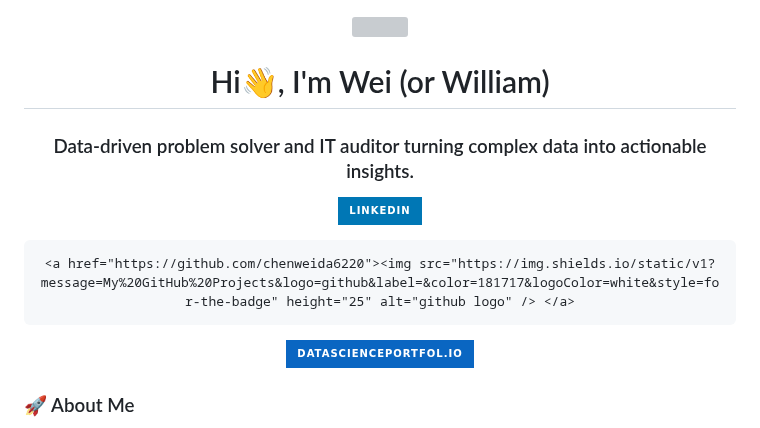
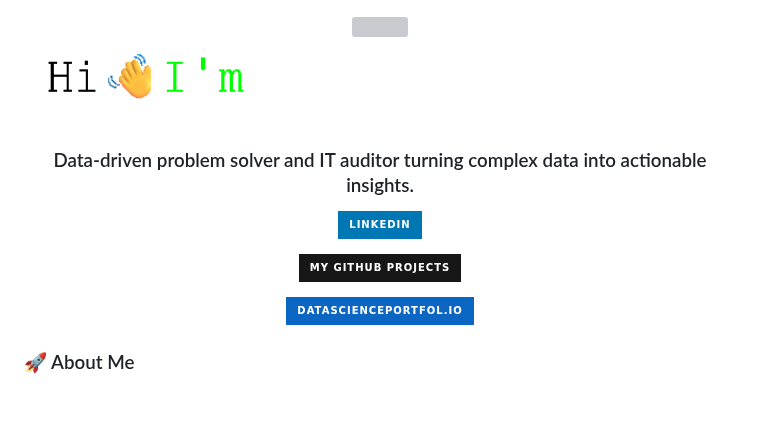
Before and after one commit to chenweida6220/chenweida6220, a Markdown page: README.md, the part around one of its changes. Rendered like a GitHub page; pictures changed too: Portfolio Items/github-typewriter generator gif.gif (added); badges without logos; blank space fills up the shorter version; grey boxes are pictures that could not be loaded.

```diff
--- a/README.md
+++ b/README.md
@@ -3,12 +4,11 @@
 
-  <h1>Hi👋, I'm Wei (or William)</h1>
   <h3>Data-driven problem solver and IT auditor turning complex data into actionable insights.</h3>
 
   <!-- Dynamic shields.io badges -->
   <!-- LinkedIn shields.io badge -->
   <a href="http://linkedin.com/in/dawae"><img src="https://img.shields.io/static/v1?message=LinkedIn&logo=linkedin&label=&color=0077B5&logoColor=white&labelColor=&style=for-the-badge" height="25" alt="linkedin logo" /> </a>
   <!-- GitHub shields.io badge -->
-    <a href="https://github.com/chenweida6220"><img src="https://img.shields.io/static/v1?message=My%20GitHub%20Projects&logo=github&label=&color=181717&logoColor=white&style=for-the-badge" height="25" alt="github logo" /> </a>
+  <a href="https://github.com/chenweida6220"><img src="https://img.shields.io/static/v1?message=My%20GitHub%20Projects&logo=github&label=&color=181717&logoColor=white&style=for-the-badge" height="25" alt="github logo" /> </a>
   <!-- datascienceportofol.io shields.io badge -->
   <a href="https://www.datascienceportfol.io/weidawdc">
   <img src="https://img.shields.io/static/v1?message=DataSciencePortfol.io&logo=google-chrome&label=&color=0A66C2&logoColor=white&style=for-the-badge" height="25" alt="datascienceportfol.io logo" /> </a>
```
Also changed, not shown: other parts of README.md (+1 -0 lines).
